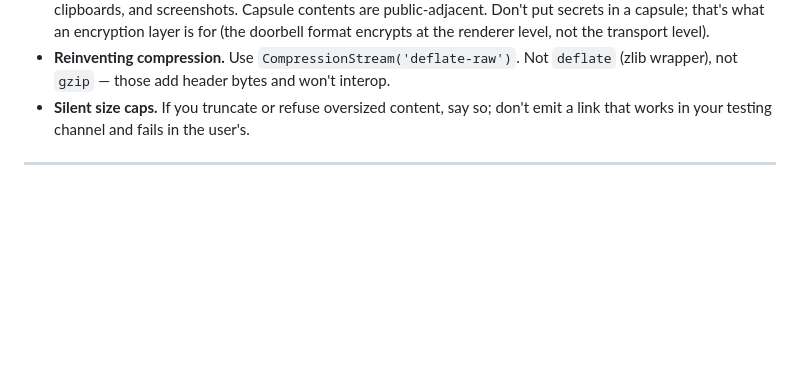
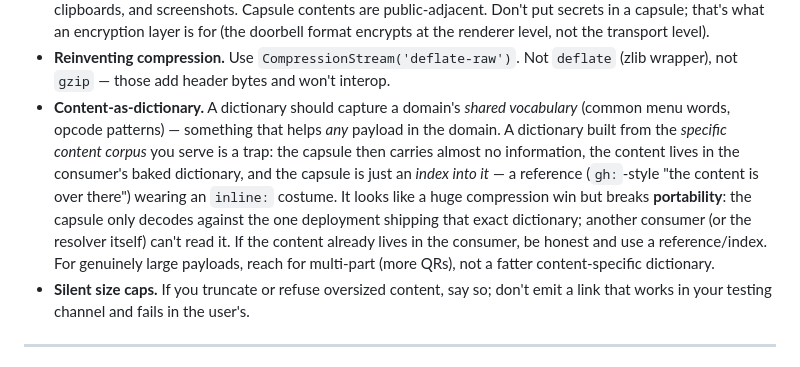
Before and after one commit to gentropic/capsule, a Markdown page: CAPSULES.md, the part around the change. Drawn GitHub-style; blank space fills up the shorter version.

```diff
--- a/CAPSULES.md
+++ b/CAPSULES.md
@@ -417,6 +417,17 @@ Things that look fine and bite later:
   is for (the doorbell format encrypts at the renderer level, not the transport level).
 - **Reinventing compression.** Use `CompressionStream('deflate-raw')`. Not `deflate`
   (zlib wrapper), not `gzip` — those add header bytes and won't interop.
+- **Content-as-dictionary.** A dictionary should capture a domain's *shared
+  vocabulary* (common menu words, opcode patterns) — something that helps *any*
+  payload in the domain. A dictionary built from the *specific content corpus* you
+  serve is a trap: the capsule then carries almost no information, the content lives
+  in the consumer's baked dictionary, and the capsule is just an *index into it* —
+  a reference (`gh:`-style "the content is over there") wearing an `inline:` costume.
+  It looks like a huge compression win but breaks **portability**: the capsule only
+  decodes against the one deployment shipping that exact dictionary; another
+  consumer (or the resolver itself) can't read it. If the content already lives in
+  the consumer, be honest and use a reference/index. For genuinely large payloads,
+  reach for multi-part (more QRs), not a fatter content-specific dictionary.
 - **Silent size caps.** If you truncate or refuse oversized content, say so; don't emit
   a link that works in your testing channel and fails in the user's.
 
```
Also changed, not shown: ROADMAP.md (+46 -0 lines), experiments/chip8-dict.md (added, +88 -0 lines).
